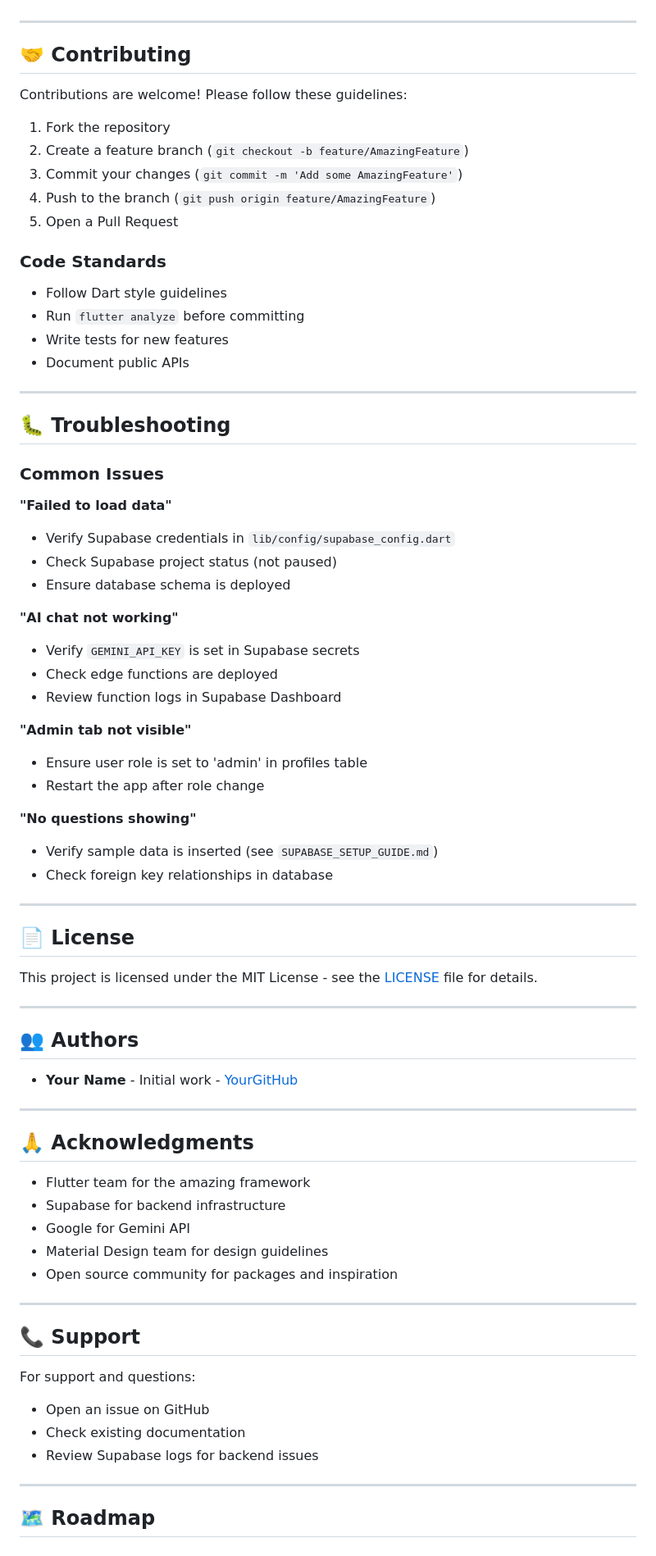
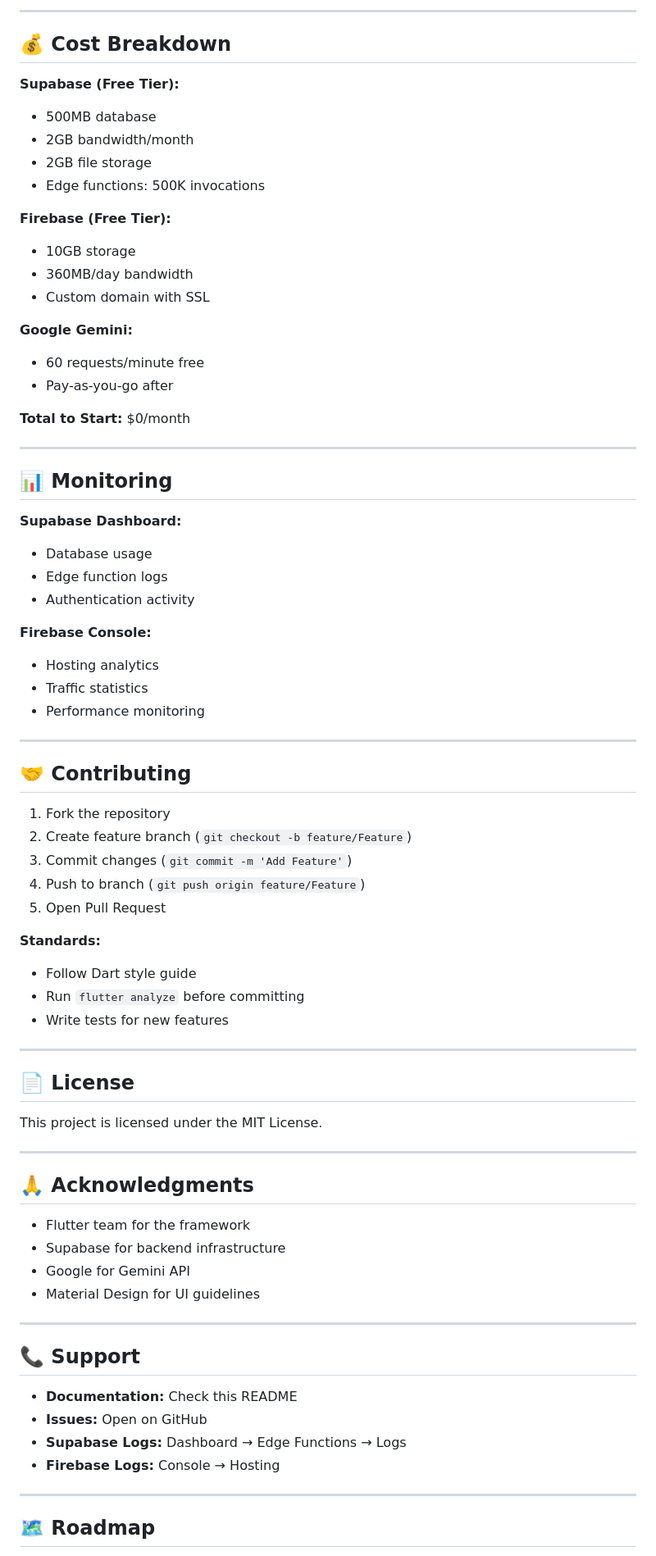
Before and after one commit to MohammedaminSa/testo-app, a Markdown page: gcse_ace/README.md, the part around one of its changes. Shown at 82% size. Drawn GitHub-style.

```diff
--- a/gcse_ace/README.md
+++ b/gcse_ace/README.md
@@ -294,76 +370,76 @@ flutter build web --release
+---
+
+## 💰 Cost Breakdown
+
+**Supabase (Free Tier):**
+- 500MB database
+- 2GB bandwidth/month
+- 2GB file storage
+- Edge functions: 500K invocations
+
+**Firebase (Free Tier):**
+- 10GB storage
+- 360MB/day bandwidth
+- Custom domain with SSL
+
+**Google Gemini:**
+- 60 requests/minute free
+- Pay-as-you-go after
+
+**Total to Start:** $0/month
+
+---
+
+## 📊 Monitoring
+
+**Supabase Dashboard:**
+- Database usage
+- Edge function logs
+- Authentication activity
+
+**Firebase Console:**
+- Hosting analytics
+- Traffic statistics
+- Performance monitoring
 
 ---
 
 ## 🤝 Contributing
 
-Contributions are welcome! Please follow these guidelines:
+1. Fork the repository
+2. Create feature branch (`git checkout -b feature/Feature`)
+3. Commit changes (`git commit -m 'Add Feature'`)
+4. Push to branch (`git push origin feature/Feature`)
+5. Open Pull Request
 
-1. Fork the repository
-2. Create a feature branch (`git checkout -b feature/AmazingFeature`)
-3. Commit your changes (`git commit -m 'Add some AmazingFeature'`)
-4. Push to the branch (`git push origin feature/AmazingFeature`)
-5. Open a Pull Request
-
-### Code Standards
-- Follow Dart style guidelines
+**Standards:**
+- Follow Dart style guide
 - Run `flutter analyze` before committing
 - Write tests for new features
-- Document public APIs
-
----
-
-## 🐛 Troubleshooting
-
-### Common Issues
-
-**"Failed to load data"**
-- Verify Supabase credentials in `lib/config/supabase_config.dart`
-- Check Supabase project status (not paused)
-- Ensure database schema is deployed
-
-**"AI chat not working"**
-- Verify `GEMINI_API_KEY` is set in Supabase secrets
-- Check edge functions are deployed
-- Review function logs in Supabase Dashboard
-
-**"Admin tab not visible"**
-- Ensure user role is set to 'admin' in profiles table
-- Restart the app after role change
-
-**"No questions showing"**
-- Verify sample data is inserted (see `SUPABASE_SETUP_GUIDE.md`)
-- Check foreign key relationships in database
 
 ---
 
 ## 📄 License
 
-This project is licensed under the MIT License - see the [LICENSE](LICENSE) file for details.
-
----
-
-## 👥 Authors
-
-- **Your Name** - Initial work - [YourGitHub](https://github.com/yourusername)
+This project is licensed under the MIT License.
 
 ---
 
 ## 🙏 Acknowledgments
 
-- Flutter team for the amazing framework
+- Flutter team for the framework
 - Supabase for backend infrastructure
 - Google for Gemini API
-- Material Design team for design guidelines
-- Open source community for packages and inspiration
+- Material Design for UI guidelines
 
 ---
 
 ## 📞 Support
 
-For support and questions:
-- Open an issue on GitHub
-- Check existing documentation
-- Review Supabase logs for backend issues
+- **Documentation:** Check this README
+- **Issues:** Open on GitHub
+- **Supabase Logs:** Dashboard → Edge Functions → Logs
+- **Firebase Logs:** Console → Hosting
 
 ---
 
```
Also changed, not shown: other parts of gcse_ace/README.md (+290 -215 lines).
